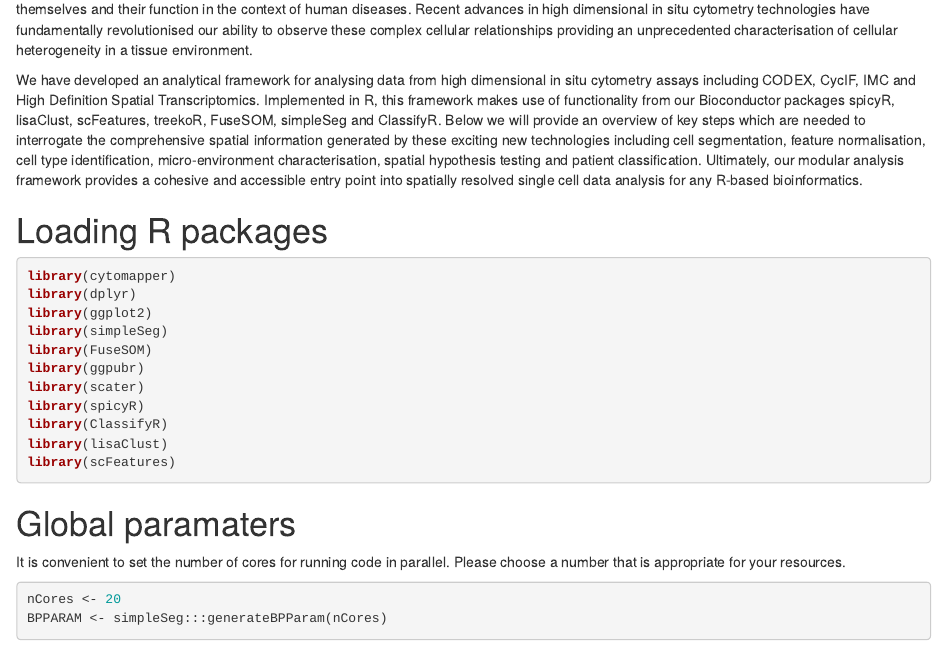
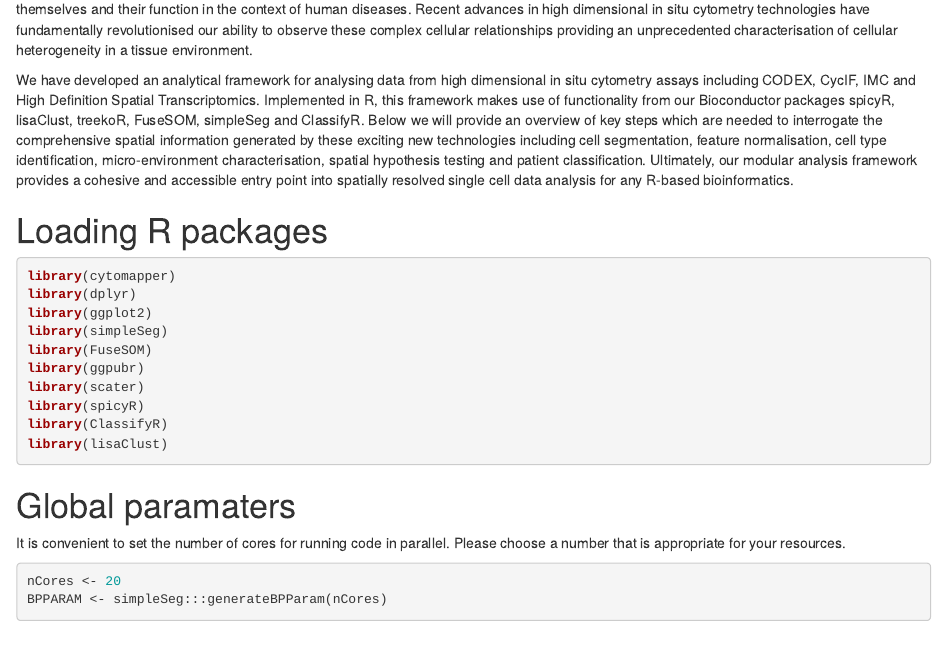
Before and after one commit to SydneyBioX/spicyWorkflow, an R Markdown document (vignettes/spicyWorkflow.Rmd): the page in a window 1100 px wide, from 570 px down. Rendered offline with R 4.5, knitr and Pandoc, with nearby package versions; drawn as R Markdown's standard HTML page in place of the format the file asks for; some code elsewhere in the file could not run offline.

Commit message:
remove scFeatures

````diff
--- a/vignettes/spicyWorkflow.Rmd
+++ b/vignettes/spicyWorkflow.Rmd
@@ -46,7 +46,7 @@ library(BiocStyle)
 
 Understanding the interplay between different types of cells and their immediate environment is critical for understanding the mechanisms of cells themselves and their function in the context of human diseases. Recent advances in high dimensional in situ cytometry technologies have fundamentally revolutionised our ability to observe these complex cellular relationships providing an unprecedented characterisation of cellular heterogeneity in a tissue environment.
 
-We have developed an analytical framework for analysing data from high dimensional in situ cytometry assays including CODEX, CycIF, IMC and High Definition Spatial Transcriptomics. Implemented in R, this framework makes use of functionality from our Bioconductor packages spicyR, lisaClust, scFeatures, treekoR, FuseSOM, simpleSeg and ClassifyR. Below we will provide an overview of key steps which are needed to interrogate the comprehensive spatial information generated by these exciting new technologies including cell segmentation, feature normalisation, cell type identification, micro-environment characterisation, spatial hypothesis testing and patient classification. Ultimately, our modular analysis framework provides a cohesive and accessible entry point into spatially resolved single cell data analysis for any R-based bioinformatics.
+We have developed an analytical framework for analysing data from high dimensional in situ cytometry assays including CODEX, CycIF, IMC and High Definition Spatial Transcriptomics. Implemented in R, this framework makes use of functionality from our Bioconductor packages spicyR, lisaClust, treekoR, FuseSOM, simpleSeg and ClassifyR. Below we will provide an overview of key steps which are needed to interrogate the comprehensive spatial information generated by these exciting new technologies including cell segmentation, feature normalisation, cell type identification, micro-environment characterisation, spatial hypothesis testing and patient classification. Ultimately, our modular analysis framework provides a cohesive and accessible entry point into spatially resolved single cell data analysis for any R-based bioinformatics.
 
 
 
@@ -66,7 +66,6 @@ suppressPackageStartupMessages({
   library(spicyR)
   library(ClassifyR)
   library(lisaClust)
-  library(scFeatures)
 })
 ```
 
@@ -81,7 +80,6 @@ library(scater)
 library(spicyR)
 library(ClassifyR)
 library(lisaClust)
-library(scFeatures)
 ```
 
 
````
